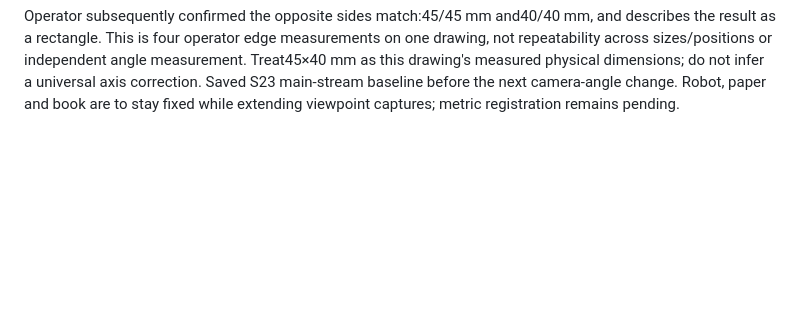
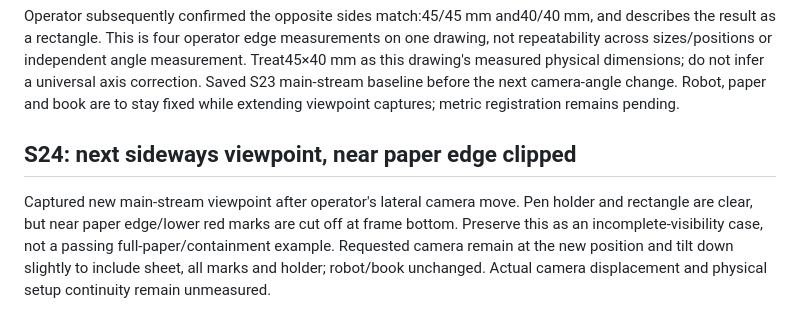
Before and after one commit to UrsushoribilisMusic/ambient-field-lens, a Markdown page: docs/drawing-readiness-2026-10-27.md, the part around the change. Rendered like a GitHub page; blank space fills up the shorter version.

Commit message:
docs: retain next-view paper clipping and requested framing correction

```diff
--- a/docs/drawing-readiness-2026-10-27.md
+++ b/docs/drawing-readiness-2026-10-27.md
@@ -273,3 +273,12 @@ measurement. Treat45×40 mm as this drawing's measured physical dimensions;
 do not infer a universal axis correction. Saved S23 main-stream baseline before
 the next camera-angle change. Robot, paper and book are to stay fixed while
 extending viewpoint captures; metric registration remains pending.
+
+## S24: next sideways viewpoint, near paper edge clipped
+
+Captured new main-stream viewpoint after operator's lateral camera move. Pen
+holder and rectangle are clear, but near paper edge/lower red marks are cut off
+at frame bottom. Preserve this as an incomplete-visibility case, not a passing
+full-paper/containment example. Requested camera remain at the new position and
+tilt down slightly to include sheet, all marks and holder; robot/book unchanged.
+Actual camera displacement and physical setup continuity remain unmeasured.
```
